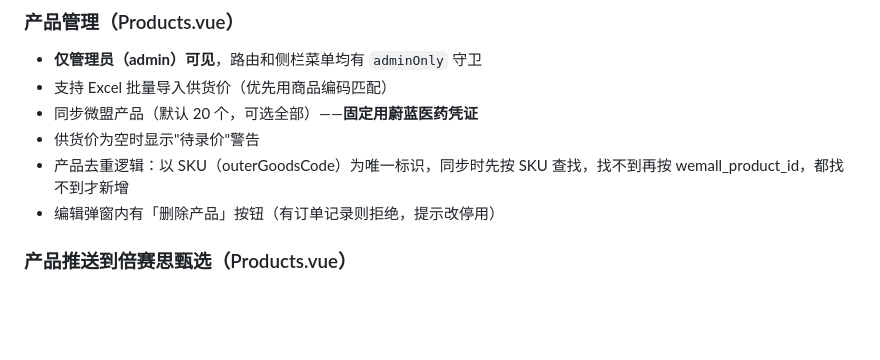
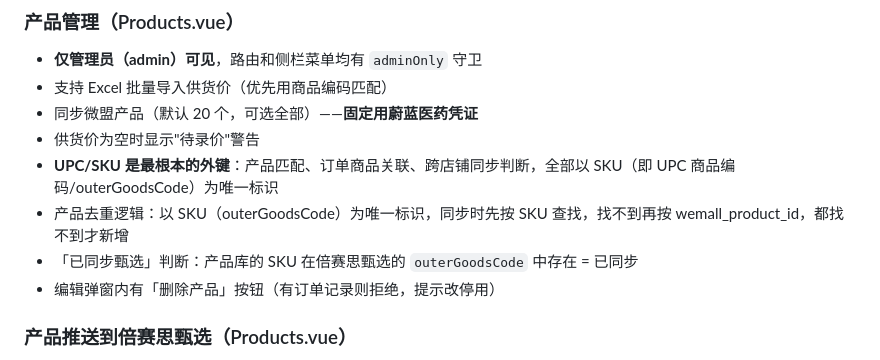
Before and after one commit to qizisheng19861203-lab/wemall-hk-reconciliation, a Markdown page: CLAUDE.md, the part around the change. GitHub-like rendering; blank space fills up the shorter version.

Commit message:
docs: 强调UPC/SKU是产品体系的根本外键
Co-Authored-By: Claude Opus 4.6 <noreply@anthropic.com>

```diff
--- a/CLAUDE.md
+++ b/CLAUDE.md
@@ -112,7 +112,9 @@ DELETE FROM settlements WHERE wemall_store_id = 1;
 - 支持 Excel 批量导入供货价（优先用商品编码匹配）
 - 同步微盟产品（默认 20 个，可选全部）——**固定用蔚蓝医药凭证**
 - 供货价为空时显示"待录价"警告
+- **UPC/SKU 是最根本的外键**：产品匹配、订单商品关联、跨店铺同步判断，全部以 SKU（即 UPC 商品编码/outerGoodsCode）为唯一标识
 - 产品去重逻辑：以 SKU（outerGoodsCode）为唯一标识，同步时先按 SKU 查找，找不到再按 wemall_product_id，都找不到才新增
+- 「已同步甄选」判断：产品库的 SKU 在倍赛思甄选的 `outerGoodsCode` 中存在 = 已同步
 - 编辑弹窗内有「删除产品」按钮（有订单记录则拒绝，提示改停用）
 
 ### 产品推送到倍赛思甄选（Products.vue）
```
